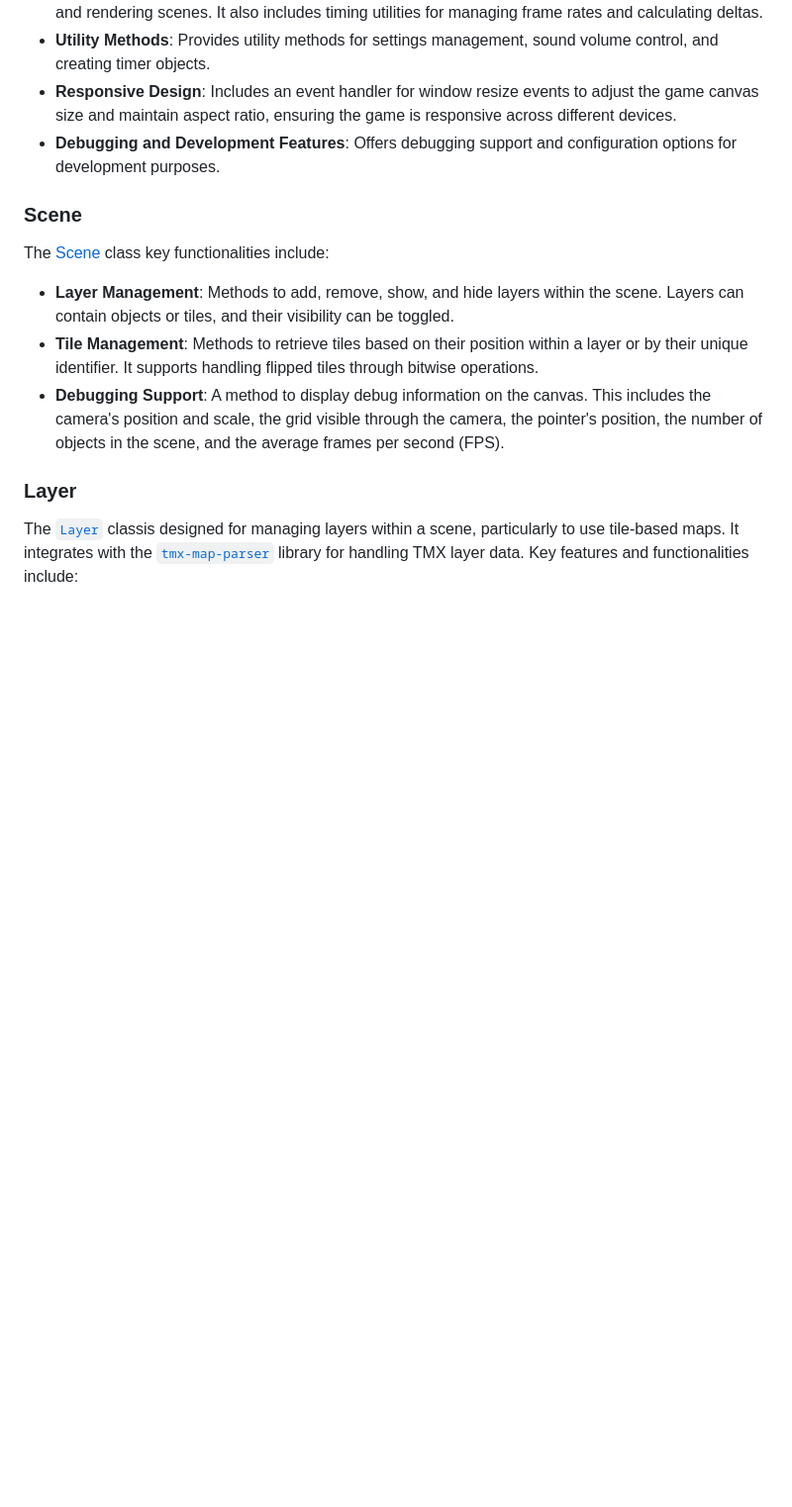
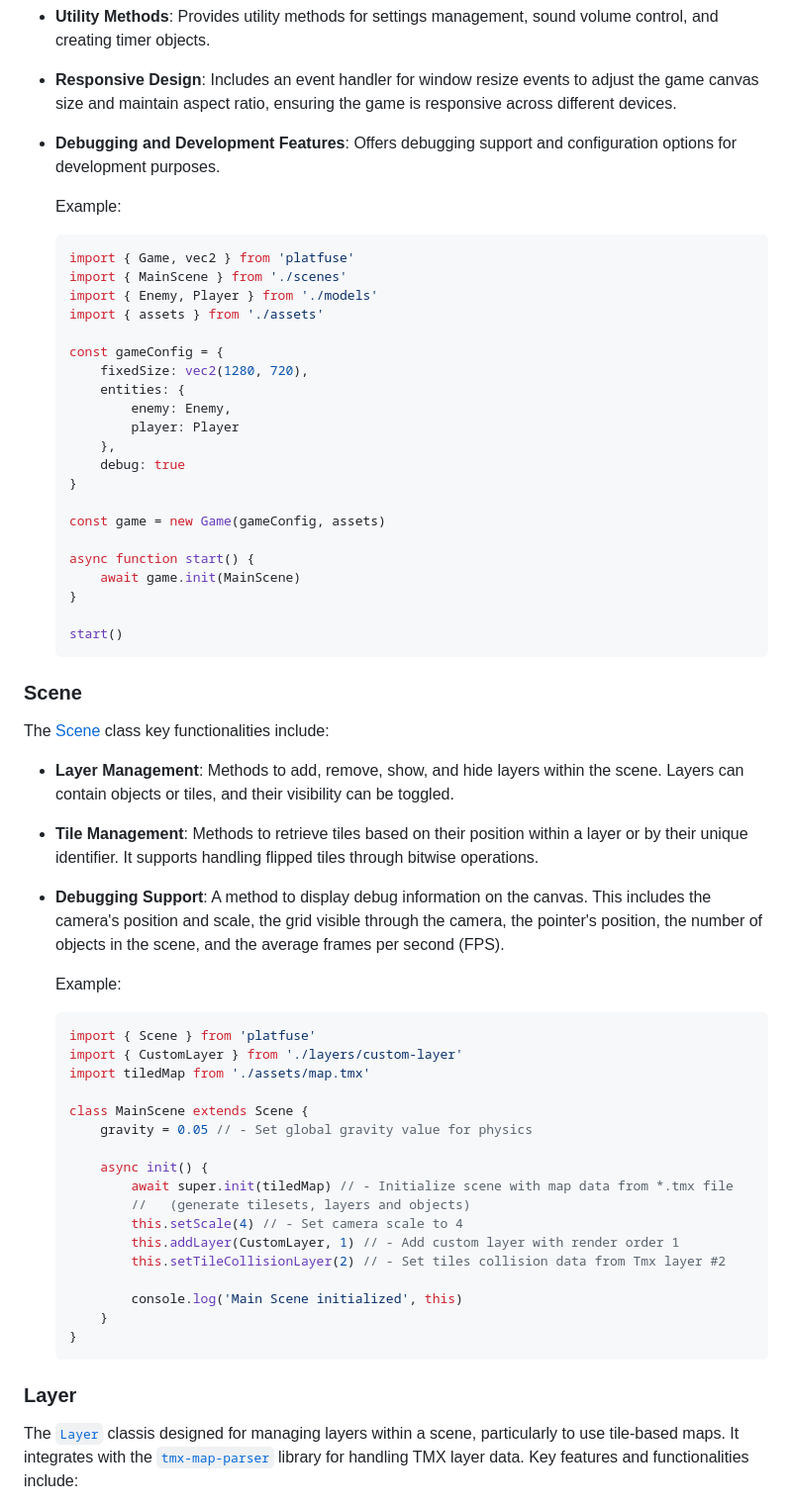
Before and after one commit to praghus/platfuse, a Markdown page: README.md, the part around the change. Shown at 99% size. Rendered like a GitHub page; blank space fills up the shorter version.

````diff
--- a/README.md
+++ b/README.md
@@ -99,6 +99,32 @@ The [`Game`](https://praghus.github.io/platfuse/interfaces/Game.html) class key
 -   **Responsive Design**: Includes an event handler for window resize events to adjust the game canvas size and maintain aspect ratio, ensuring the game is responsive across different devices.
 -   **Debugging and Development Features**: Offers debugging support and configuration options for development purposes.
 
+    Example:
+
+    ```typescript
+    import { Game, vec2 } from 'platfuse'
+    import { MainScene } from './scenes'
+    import { Enemy, Player } from './models'
+    import { assets } from './assets'
+
+    const gameConfig = {
+        fixedSize: vec2(1280, 720),
+        entities: {
+            enemy: Enemy,
+            player: Player
+        },
+        debug: true
+    }
+
+    const game = new Game(gameConfig, assets)
+
+    async function start() {
+        await game.init(MainScene)
+    }
+
+    start()
+    ```
+
 ### Scene
 
 The [Scene](https://praghus.github.io/platfuse/classes/Scene.html) class key functionalities include:
@@ -106,6 +132,28 @@ The [Scene](https://praghus.github.io/platfuse/classes/Scene.html) class key fun
 -   **Layer Management**: Methods to add, remove, show, and hide layers within the scene. Layers can contain objects or tiles, and their visibility can be toggled.
 -   **Tile Management**: Methods to retrieve tiles based on their position within a layer or by their unique identifier. It supports handling flipped tiles through bitwise operations.
 -   **Debugging Support**: A method to display debug information on the canvas. This includes the camera's position and scale, the grid visible through the camera, the pointer's position, the number of objects in the scene, and the average frames per second (FPS).
+
+    Example:
+
+    ```typescript
+    import { Scene } from 'platfuse'
+    import { CustomLayer } from './layers/custom-layer'
+    import tiledMap from './assets/map.tmx'
+
+    class MainScene extends Scene {
+        gravity = 0.05 // - Set global gravity value for physics
+
+        async init() {
+            await super.init(tiledMap) // - Initialize scene with map data from *.tmx file
+            //   (generate tilesets, layers and objects)
+            this.setScale(4) // - Set camera scale to 4
+            this.addLayer(CustomLayer, 1) // - Add custom layer with render order 1
+            this.setTileCollisionLayer(2) // - Set tiles collision data from Tmx layer #2
+
+            console.log('Main Scene initialized', this)
+        }
+    }
+    ```
 
 ### Layer
 
````
